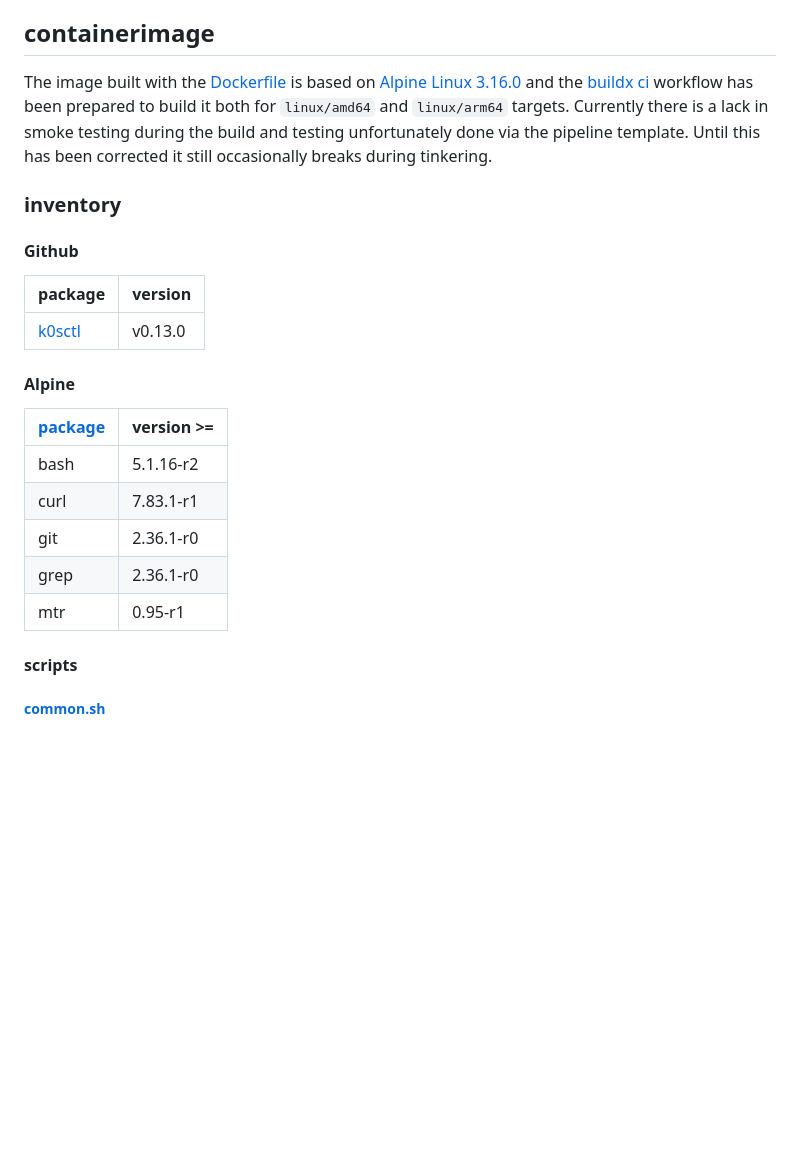
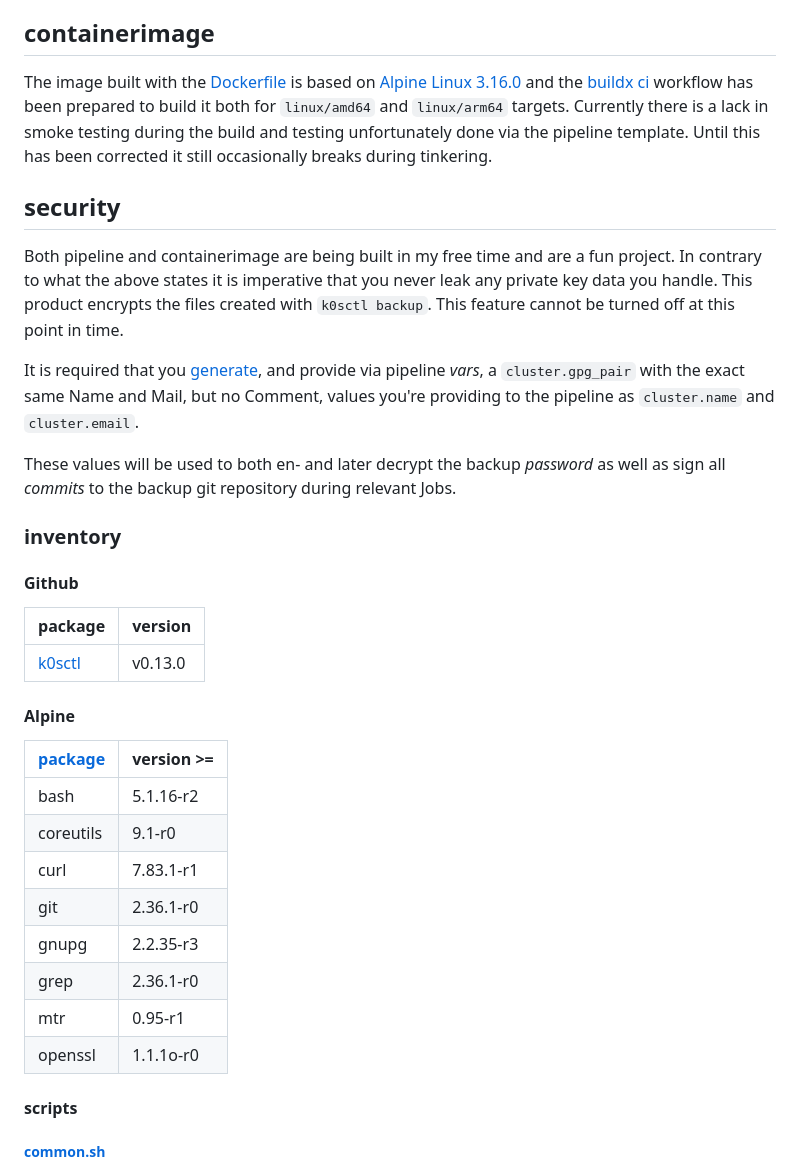
Before and after one commit to OmegaSquad82/concourse-k0sctl, a Markdown page: README.md, the part around one of its changes. GitHub-like rendering; blank space fills up the shorter version.

```diff
--- a/README.md
+++ b/README.md
@@ -11,11 +11,25 @@ any other contribution is welcome.
 ## containerimage
 
 The image built with the [Dockerfile][repo-dockerfile] is based on [Alpine Linux
-3.16.0][link-alpine-3.16.0] and the [buildx ci][repo-ci-buildx] workflow has
+3.16.0][link-alpine-release] and the [buildx ci][repo-ci-buildx] workflow has
 been prepared to build it both for `linux/amd64` and `linux/arm64` targets.
 Currently there is a lack in smoke testing during the build and testing
 unfortunately done via the pipeline template. Until this has been corrected it
 still occasionally breaks during tinkering.
+
+## security
+
+Both pipeline and containerimage are being built in my free time and are a fun
+project. In contrary to what the above states it is imperative that you never
+leak any private key data you handle. This product encrypts the files created
+with `k0sctl backup`. This feature cannot be turned off at this point in time.
+
+It is required that you [generate][link-gnupg-keygen], and provide via pipeline
+_vars_, a `cluster.gpg_pair` with the exact same Name and Mail, but no Comment,
+values you're providing to the pipeline as `cluster.name` and `cluster.email`.
+
+These values will be used to both en- and later decrypt the backup _password_ as
+well as sign all _commits_ to the backup git repository during relevant Jobs.
 
 ### inventory
 
@@ -30,10 +44,13 @@ still occasionally breaks during tinkering.
 | [package][link-alpine-packages] | version >= |
 | ------------------------------- | ---------- |
 | bash                            | 5.1.16-r2  |
+| coreutils                       | 9.1-r0     |
 | curl                            | 7.83.1-r1  |
 | git                             | 2.36.1-r0  |
+| gnupg                           | 2.2.35-r3  |
 | grep                            | 2.36.1-r0  |
 | mtr                             | 0.95-r1    |
+| openssl                         | 1.1.1o-r0  |
 
 #### scripts
 
```
Also changed, not shown: other parts of README.md (+24 -15 lines), images/git-backups.png, images/git-init.png (added), 7 other files.
